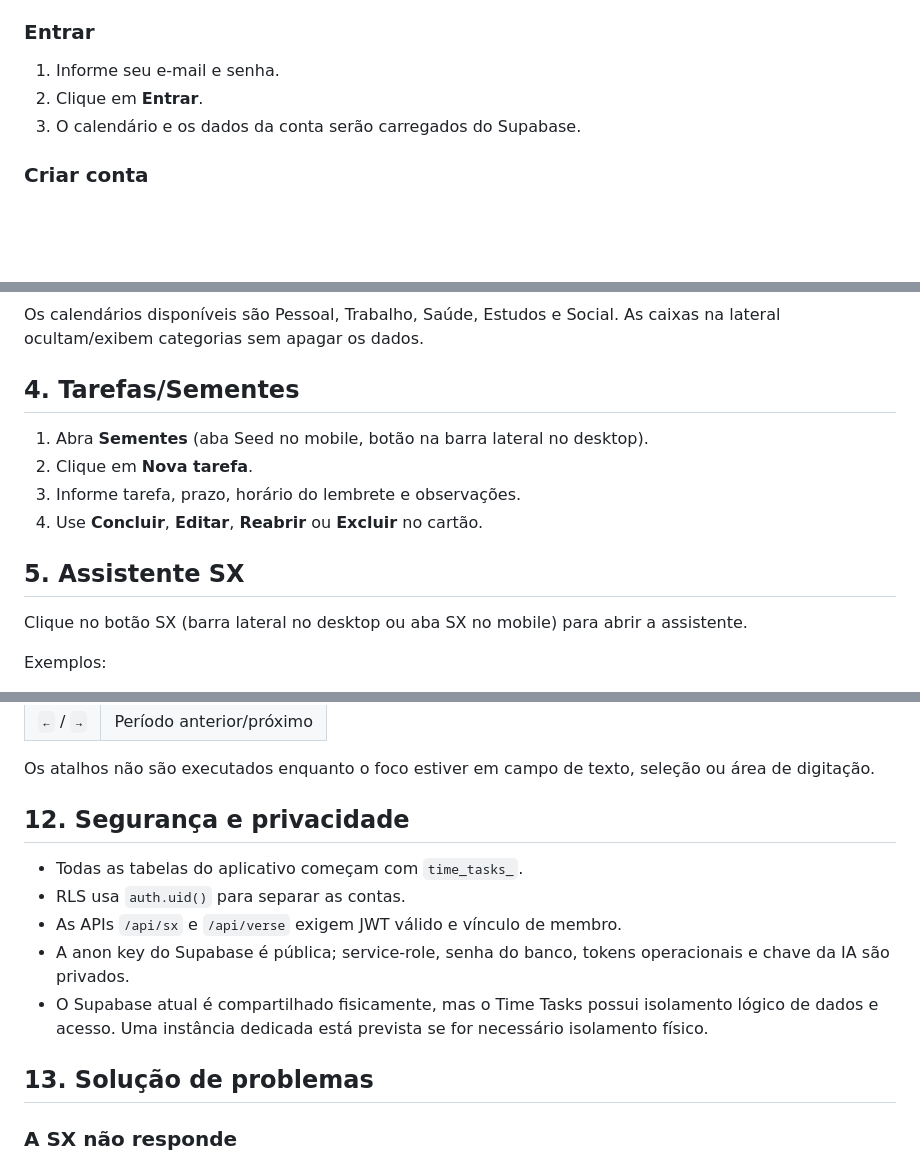
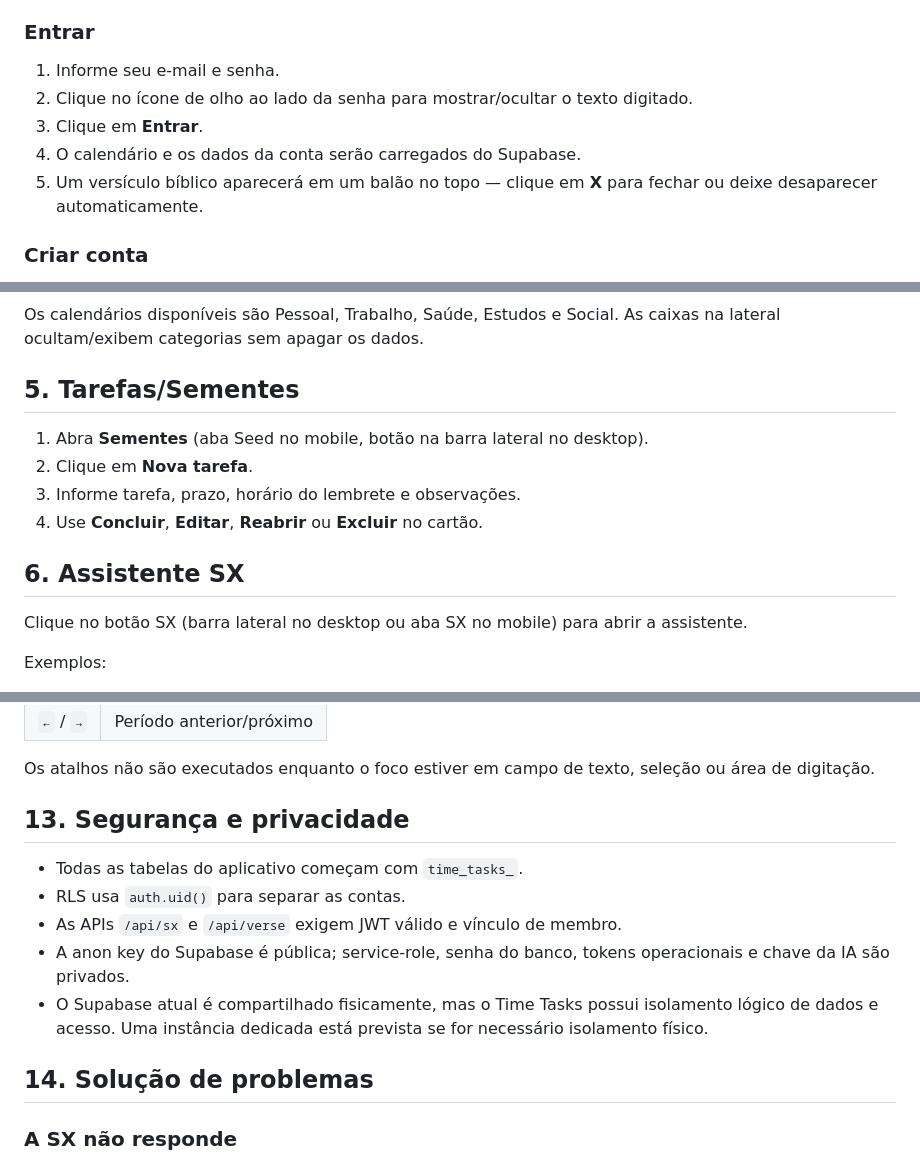
Before and after one commit to sxsevenxperts/TIME-TASKS, a Markdown page: MANUAL_DE_USO.md, 3 parts joined by grey strips. Drawn GitHub-style; blank space fills up the shorter version.

```diff
--- a/MANUAL_DE_USO.md
+++ b/MANUAL_DE_USO.md
@@ -7,8 +7,10 @@ Abra [o SX Time Tasks em produção](https://startups-timetasks.qfotry.easypanel
 ### Entrar
 
 1. Informe seu e-mail e senha.
-2. Clique em **Entrar**.
-3. O calendário e os dados da conta serão carregados do Supabase.
+2. Clique no ícone de olho ao lado da senha para mostrar/ocultar o texto digitado.
+3. Clique em **Entrar**.
+4. O calendário e os dados da conta serão carregados do Supabase.
+5. Um versículo bíblico aparecerá em um balão no topo — clique em **X** para fechar ou deixe desaparecer automaticamente.
 
 ### Criar conta
 
@@ -72,14 +84,14 @@ Clique no evento para abrir o resumo. Use **Editar** ou **Excluir**.
 
 Os calendários disponíveis são Pessoal, Trabalho, Saúde, Estudos e Social. As caixas na lateral ocultam/exibem categorias sem apagar os dados.
 
-## 4. Tarefas/Sementes
+## 5. Tarefas/Sementes
 
 1. Abra **Sementes** (aba Seed no mobile, botão na barra lateral no desktop).
 2. Clique em **Nova tarefa**.
 3. Informe tarefa, prazo, horário do lembrete e observações.
 4. Use **Concluir**, **Editar**, **Reabrir** ou **Excluir** no cartão.
 
-## 5. Assistente SX
+## 6. Assistente SX
 
 Clique no botão SX (barra lateral no desktop ou aba SX no mobile) para abrir a assistente.
 
@@ -168,7 +180,7 @@ WhatsApp, Telegram e Google Calendar são exibidos como indisponíveis até que
 
 Os atalhos não são executados enquanto o foco estiver em campo de texto, seleção ou área de digitação.
 
-## 12. Segurança e privacidade
+## 13. Segurança e privacidade
 
 - Todas as tabelas do aplicativo começam com `time_tasks_`.
 - RLS usa `auth.uid()` para separar as contas.
@@ -176,7 +188,7 @@ Os atalhos não são executados enquanto o foco estiver em campo de texto, sele
 - A anon key do Supabase é pública; service-role, senha do banco, tokens operacionais e chave da IA são privados.
 - O Supabase atual é compartilhado fisicamente, mas o Time Tasks possui isolamento lógico de dados e acesso. Uma instância dedicada está prevista se for necessário isolamento físico.
 
-## 13. Solução de problemas
+## 14. Solução de problemas
 
 ### A SX não responde
 
```
Also changed, not shown: other parts of MANUAL_DE_USO.md (+18 -8 lines), ROADMAP.md (+11 -7 lines).
